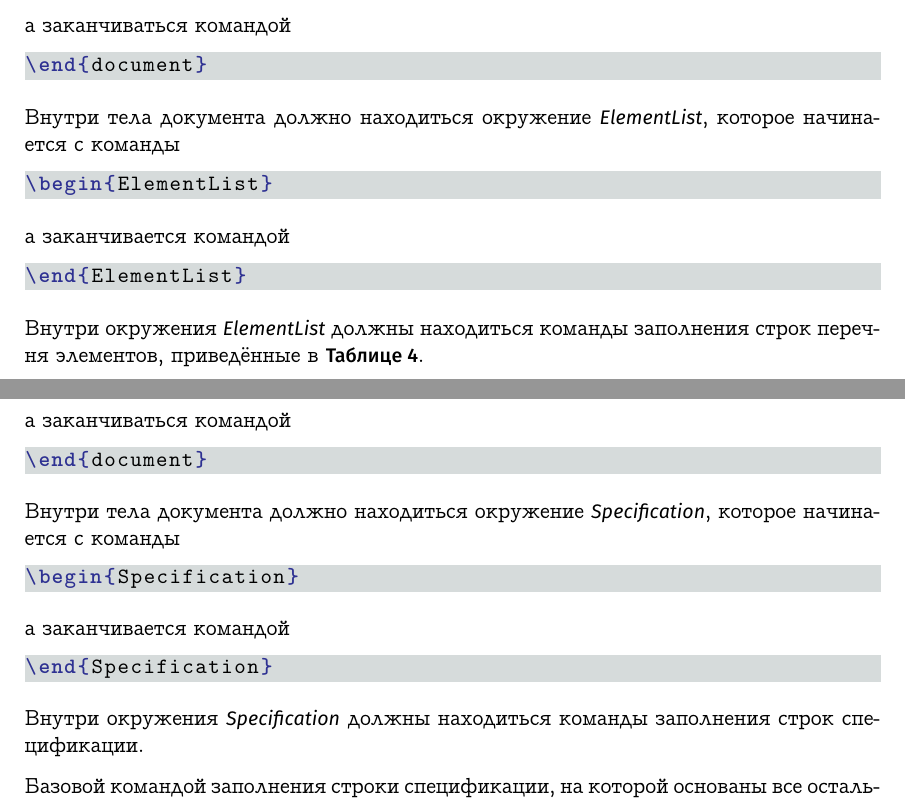
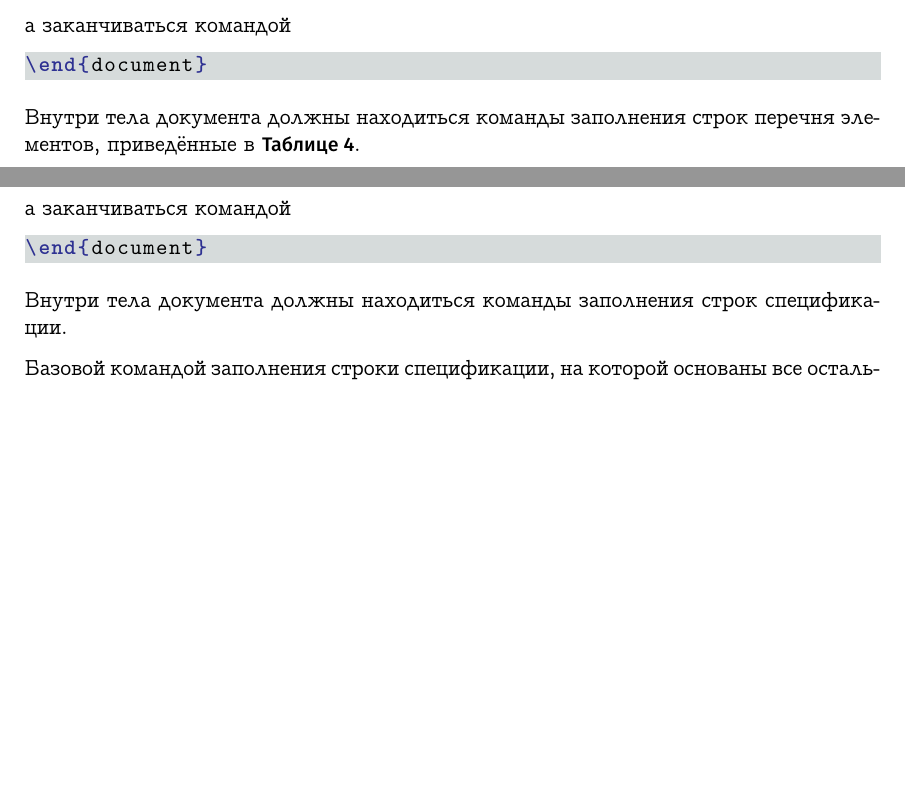
Before and after one commit to RudnevVadim/pcbdoc, a LaTeX document (src/manual/src/pcbdocmanual.tex, which reads src/manual/src/elementlist.tex, src/manual/src/specification.tex): two parts of pages 11 and 13 of 19, joined at a grey line, cut so that both start at the same text, the shorter picture padded with empty space. The pictures show the PDF file src/manual/output/pcbdocmanual.pdf that the author committed with the source.

Commit message:
Remove ElementList and Specification environments. Fix manual. Version v0.44 release.

```diff
--- a/src/manual/src/elementlist.tex
+++ b/src/manual/src/elementlist.tex
@@ -25,20 +25,20 @@
 \end{document}
 \end{pcbdoccode}
 
-Внутри тела документа должно находиться
-окружение \sfemph{ElementList}, которое начинается с команды
+%Внутри тела документа должно находиться
+%окружение \sfemph{ElementList}, которое начинается с команды
+%
+%\begin{pcbdoccode}
+%\begin{ElementList}
+%\end{pcbdoccode}
+%
+%а заканчивается командой
+%
+%\begin{pcbdoccode}
+%\end{ElementList}
+%\end{pcbdoccode}
 
-\begin{pcbdoccode}
-\begin{ElementList}
-\end{pcbdoccode}
-
-а заканчивается командой
-
-\begin{pcbdoccode}
-\end{ElementList}
-\end{pcbdoccode}
-
-Внутри окружения \sfemph{ElementList} должны находиться команды заполнения строк
+Внутри тела документа должны находиться команды заполнения строк
 перечня элементов, приведённые в \bfsf{Таблице~\ref{tabular:pelines}}.\newpage
 
 \tikztableset{my table}{
--- a/src/manual/src/specification.tex
+++ b/src/manual/src/specification.tex
@@ -25,21 +25,20 @@
 \end{document}
 \end{pcbdoccode}
 
-Внутри тела документа должно находиться
-окружение \sfemph{Specification}, которое начинается с команды
+%Внутри тела документа должно находиться
+%окружение \sfemph{Specification}, которое начинается с команды
+%
+%\begin{pcbdoccode}
+%\begin{Specification}
+%\end{pcbdoccode}
+%
+%а заканчивается командой
+%
+%\begin{pcbdoccode}
+%\end{Specification}
+%\end{pcbdoccode}
 
-\begin{pcbdoccode}
-\begin{Specification}
-\end{pcbdoccode}
-
-а заканчивается командой
-
-\begin{pcbdoccode}
-\end{Specification}
-\end{pcbdoccode}
-
-Внутри окружения \sfemph{Specification} должны находиться команды заполнения строк
-спецификации.
+Внутри тела документа должны находиться команды заполнения строк спецификации.
 
 Базовой командой заполнения строки спецификации, на которой основаны все ос\-таль\-ные
 команды, является команда \bfemph{\textbackslash{}Line}. Её необходимо использовать,
```
Also changed, not shown: src/manual/src/titlepage.tex (+1 -1 lines), src/manual/src/tutorial.tex (+2 -4 lines), src/manual/src/vasia.tex (+0 -2 lines), src/pe/pcbpe.sty (+17 -17 lines), src/spec/pcbspec.sty (+25 -25 lines), src/manual/output/pcbdocmanual.pdf, src/manual/output/vasia.pdf, 1 other file.
